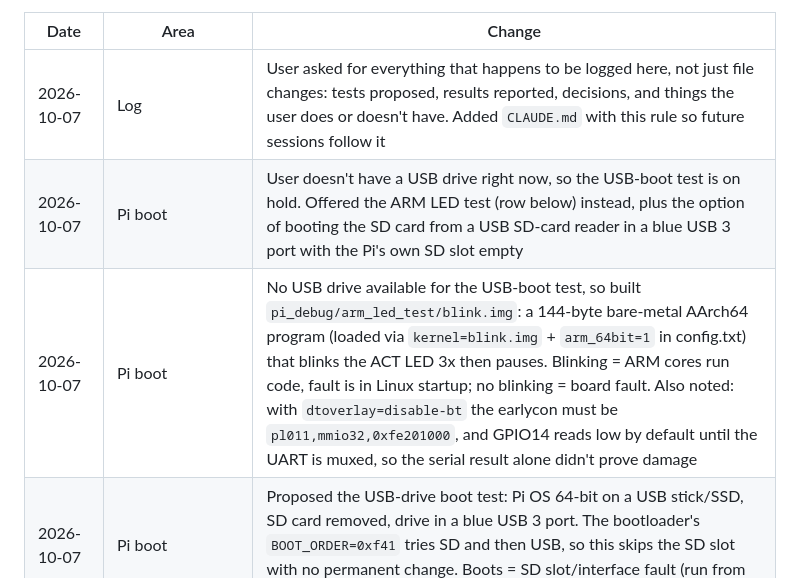
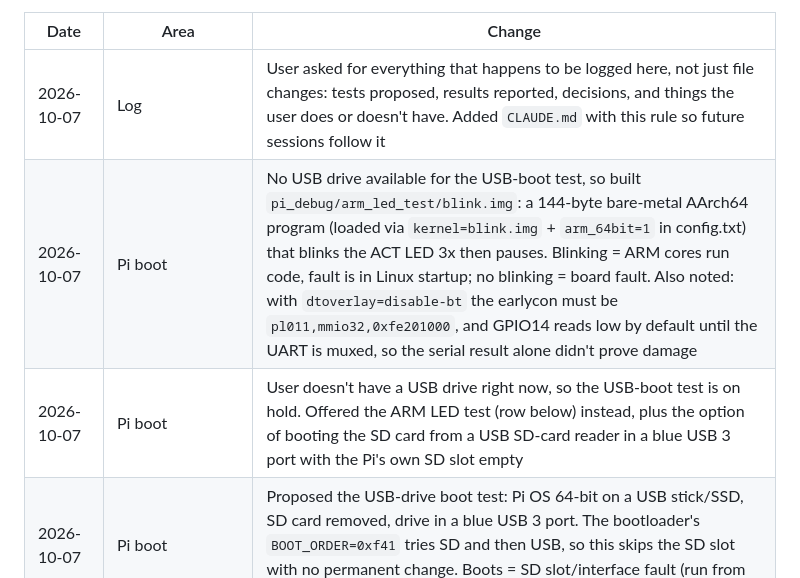
Before and after one commit to HaidarAli147/retro-tv, a Markdown page: PROJECT_LOG.md, the part around the change. Rendered like a GitHub page.

Commit message:
Fix log row order
Co-Authored-By: Claude Opus 5.5 <noreply@anthropic.com>
Claude-Session: https://claude.ai/code/session_011SnRkzkWNjLFp7jjiX2Foy

```diff
--- a/PROJECT_LOG.md
+++ b/PROJECT_LOG.md
@@ -6,8 +6,8 @@ Table of everything that happens on the project (changes, tests, results, sugges
 | Date | Area | Change |
 |---|---|---|
 | 2026-10-07 | Log | User asked for everything that happens to be logged here, not just file changes: tests proposed, results reported, decisions, and things the user does or doesn't have. Added `CLAUDE.md` with this rule so future sessions follow it |
+| 2026-10-07 | Pi boot | No USB drive available for the USB-boot test, so built `pi_debug/arm_led_test/blink.img`: a 144-byte bare-metal AArch64 program (loaded via `kernel=blink.img` + `arm_64bit=1` in config.txt) that blinks the ACT LED 3x then pauses. Blinking = ARM cores run code, fault is in Linux startup; no blinking = board fault. Also noted: with `dtoverlay=disable-bt` the earlycon must be `pl011,mmio32,0xfe201000`, and GPIO14 reads low by default until the UART is muxed, so the serial result alone didn't prove damage |
 | 2026-10-07 | Pi boot | User doesn't have a USB drive right now, so the USB-boot test is on hold. Offered the ARM LED test (row below) instead, plus the option of booting the SD card from a USB SD-card reader in a blue USB 3 port with the Pi's own SD slot empty |
-| 2026-10-07 | Pi boot | No USB drive available for the USB-boot test, so built `pi_debug/arm_led_test/blink.img`: a 144-byte bare-metal AArch64 program (loaded via `kernel=blink.img` + `arm_64bit=1` in config.txt) that blinks the ACT LED 3x then pauses. Blinking = ARM cores run code, fault is in Linux startup; no blinking = board fault. Also noted: with `dtoverlay=disable-bt` the earlycon must be `pl011,mmio32,0xfe201000`, and GPIO14 reads low by default until the UART is muxed, so the serial result alone didn't prove damage |
 | 2026-10-07 | Pi boot | Proposed the USB-drive boot test: Pi OS 64-bit on a USB stick/SSD, SD card removed, drive in a blue USB 3 port. The bootloader's `BOOT_ORDER=0xf41` tries SD and then USB, so this skips the SD slot with no permanent change. Boots = SD slot/interface fault (run from USB); same rainbow-then-black = board (SoC/RAM) fault |
 | 2026-10-06 | Repo | Moved the whole project into a private GitHub repo (HaidarAli147/retro-tv). Layout: root = Pi/TV software, Arduino sketches, scad files, log; `enclosure_work/` = OpenSCAD models, render/annotation scripts, all renders and STLs (14" `final/`, 22" `final22/`); `downloads_archive/` = every project file that was in Downloads (kits, enclosure folders, zips, deck, SD boot backups without network-config); `pi_debug/` = bootloader rollback set, serial/card test scripts, wiring map; `pptx_work/` = deck build (node_modules not committed). Secrets excluded via .gitignore |
 | 2026-10-06 | Pi boot | Serial test with the Arduino Uno (CH340 clone, COM3) as USB-serial bridge: no boot text at all, only 0x00 bytes (line held low). Moving the Pi-side wire to 3.3V (pin 1) stopped the zeros -> Arduino side and ground are fine; back on pin 8 the zeros resumed -> Pi GPIO14/TXD stays at 0V even though the firmware applies config.txt (enable_uart=1, uart_2ndstage=1). Either the wire is one pin off (pin 6 = GND would look identical) or GPIO14 is damaged, which with Linux never starting would point to SoC damage. Waiting for a photo of the header |
```
